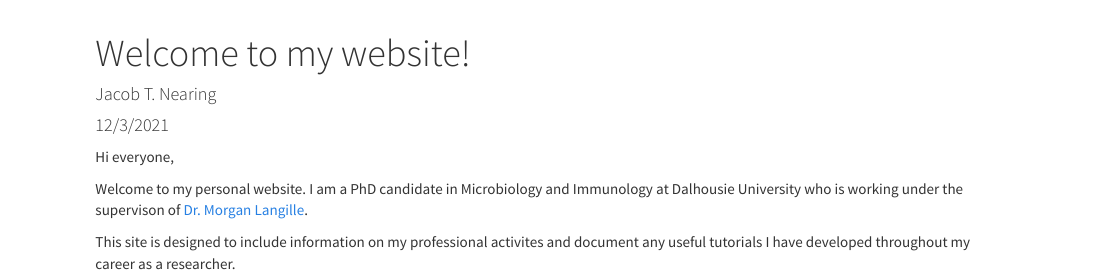
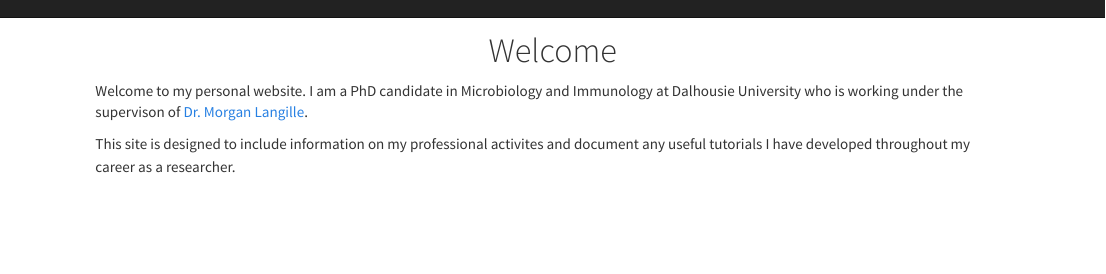
Before and after one commit to nearinj/nearinj.github.io, an R Markdown document (index.Rmd): the page in a window 1100 px wide, from its top. Rendered offline with R 4.5, knitr and Pandoc, with nearby package versions; drawn as R Markdown's standard HTML page in place of the format the file asks for.

Commit message:
updated home

````diff
--- a/index.Rmd
+++ b/index.Rmd
@@ -1,7 +1,4 @@
 ---
-title: "Welcome to my website!"
-author: "Jacob T. Nearing"
-date: "12/3/2021"
 output:
   rmdformats::downcute:
     self_contained: true
@@ -14,9 +10,13 @@ output:
 knitr::opts_chunk$set(echo = TRUE)
 ```
 
+```{css, echo=FALSE}
+h1, h2, h3 {
+  text-align: center;
+}
+```
 
-
-Hi everyone,
+# Welcome
 
 Welcome to my personal website. I am a PhD candidate in Microbiology and Immunology at Dalhousie University who is working under the supervison of [Dr. Morgan Langille](https://morganlangille.com/).
 
````
Also changed, not shown: about.Rmd (+1 -1 lines), index.Rmd (1 more changed lines), 3 other files.
